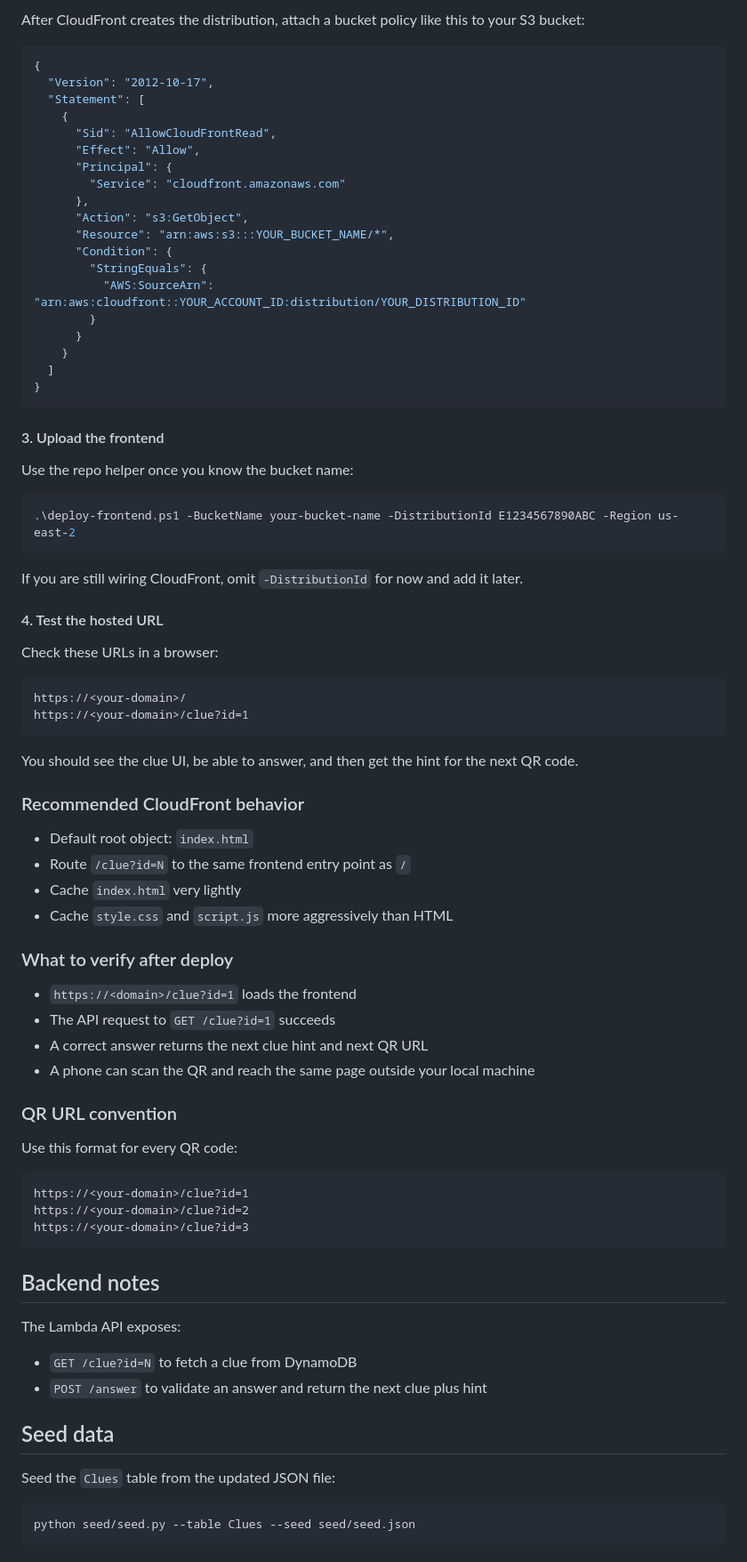
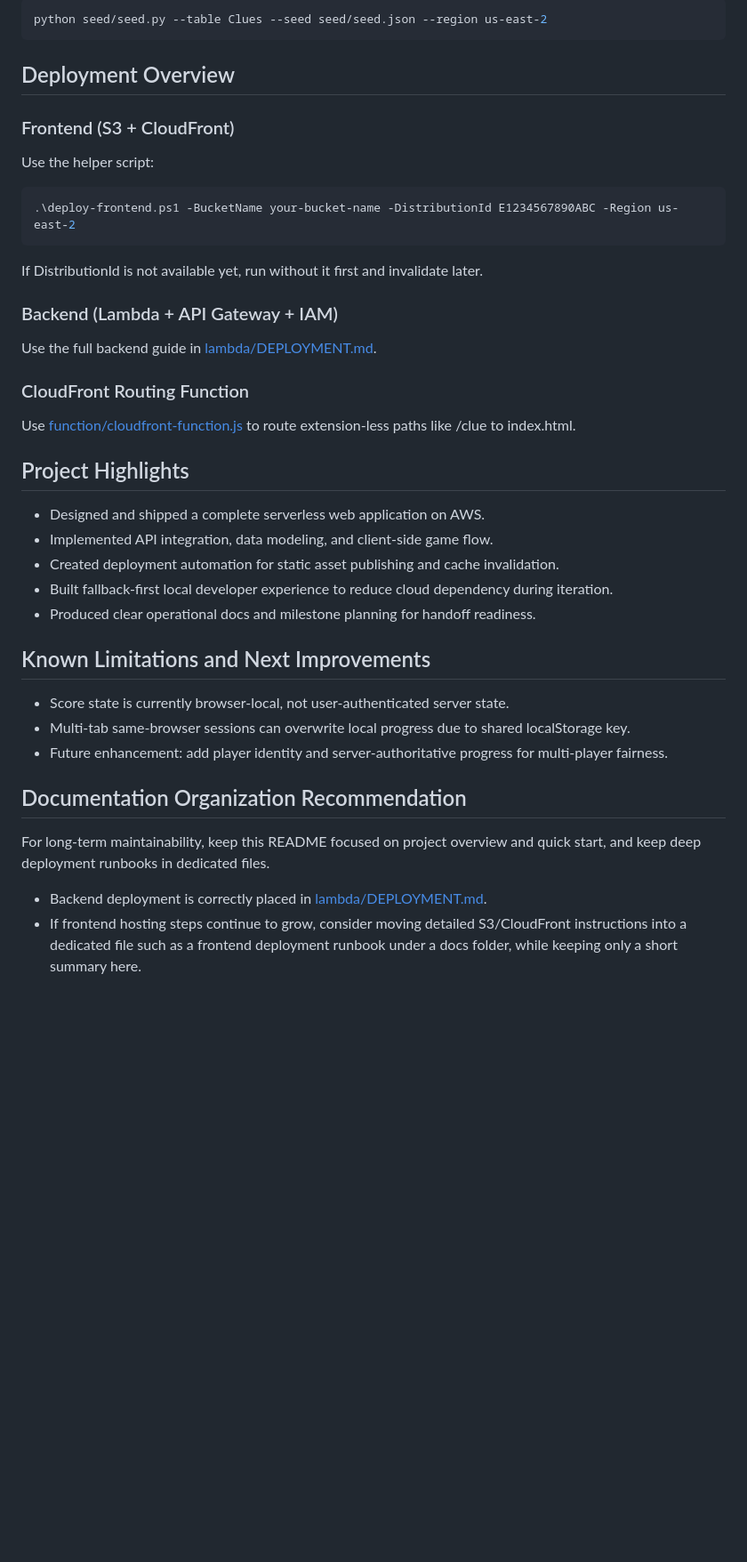
Before and after one commit to grm77777/mermaids-pirates-treasure-hunt, a Markdown page: README.md, the part around one of its changes. Shown at 89% size. GitHub-like rendering; blank space fills up the shorter version.

````diff
--- a/README.md
+++ b/README.md
@@ -81,83 +124,45 @@ function handler(event) {
 
-After CloudFront creates the distribution, attach a bucket policy like this to your S3 bucket:
-
-```json
-{
-  "Version": "2012-10-17",
-  "Statement": [
-    {
-      "Sid": "AllowCloudFrontRead",
-      "Effect": "Allow",
-      "Principal": {
-        "Service": "cloudfront.amazonaws.com"
-      },
-      "Action": "s3:GetObject",
-      "Resource": "arn:aws:s3:::YOUR_BUCKET_NAME/*",
-      "Condition": {
-        "StringEquals": {
-          "AWS:SourceArn": "arn:aws:cloudfront::YOUR_ACCOUNT_ID:distribution/YOUR_DISTRIBUTION_ID"
-        }
-      }
-    }
-  ]
-}
+```bash
+python seed/seed.py --table Clues --seed seed/seed.json --region us-east-2
 ```
 
-#### 3. Upload the frontend
+## Deployment Overview
 
-Use the repo helper once you know the bucket name:
+### Frontend (S3 + CloudFront)
+
+Use the helper script:
 
 ```powershell
 .\deploy-frontend.ps1 -BucketName your-bucket-name -DistributionId E1234567890ABC -Region us-east-2
 ```
 
-If you are still wiring CloudFront, omit `-DistributionId` for now and add it later.
+If DistributionId is not available yet, run without it first and invalidate later.
 
-#### 4. Test the hosted URL
+### Backend (Lambda + API Gateway + IAM)
 
-Check these URLs in a browser:
+Use the full backend guide in [lambda/DEPLOYMENT.md](lambda/DEPLOYMENT.md).
 
-```text
-https://<your-domain>/
-https://<your-domain>/clue?id=1
-```
+### CloudFront Routing Function
 
-You should see the clue UI, be able to answer, and then get the hint for the next QR code.
+Use [function/cloudfront-function.js](function/cloudfront-function.js) to route extension-less paths like /clue to index.html.
 
-### Recommended CloudFront behavior
+## Project Highlights
 
-- Default root object: `index.html`
-- Route `/clue?id=N` to the same frontend entry point as `/`
-- Cache `index.html` very lightly
-- Cache `style.css` and `script.js` more aggressively than HTML
+- Designed and shipped a complete serverless web application on AWS.
+- Implemented API integration, data modeling, and client-side game flow.
+- Created deployment automation for static asset publishing and cache invalidation.
+- Built fallback-first local developer experience to reduce cloud dependency during iteration.
+- Produced clear operational docs and milestone planning for handoff readiness.
 
-### What to verify after deploy
+## Known Limitations and Next Improvements
 
-- `https://<domain>/clue?id=1` loads the frontend
-- The API request to `GET /clue?id=1` succeeds
-- A correct answer returns the next clue hint and next QR URL
-- A phone can scan the QR and reach the same page outside your local machine
+- Score state is currently browser-local, not user-authenticated server state.
+- Multi-tab same-browser sessions can overwrite local progress due to shared localStorage key.
+- Future enhancement: add player identity and server-authoritative progress for multi-player fairness.
 
-### QR URL convention
+## Documentation Organization Recommendation
 
-Use this format for every QR code:
+For long-term maintainability, keep this README focused on project overview and quick start, and keep deep deployment runbooks in dedicated files.
 
-```text
-https://<your-domain>/clue?id=1
-https://<your-domain>/clue?id=2
-https://<your-domain>/clue?id=3
-```
-
-## Backend notes
-
-The Lambda API exposes:
-- `GET /clue?id=N` to fetch a clue from DynamoDB
-- `POST /answer` to validate an answer and return the next clue plus hint
-
-## Seed data
-
-Seed the `Clues` table from the updated JSON file:
-
-```bash
-python seed/seed.py --table Clues --seed seed/seed.json
-```
+- Backend deployment is correctly placed in [lambda/DEPLOYMENT.md](lambda/DEPLOYMENT.md).
+- If frontend hosting steps continue to grow, consider moving detailed S3/CloudFront instructions into a dedicated file such as a frontend deployment runbook under a docs folder, while keeping only a short summary here.
````
Also changed, not shown: other parts of README.md (+105 -62 lines).
